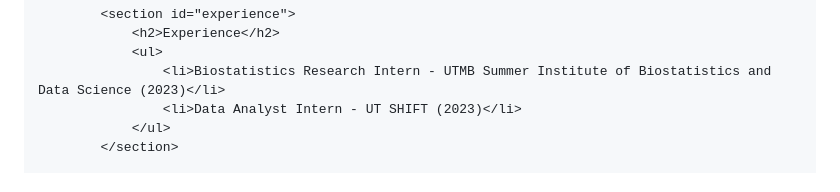
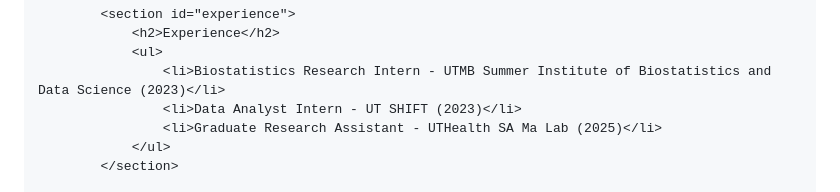
Before and after one commit to Arham4124/arham4124.github.io, a Markdown page: README.md, the part around the change. Rendered like a GitHub page.

```diff
--- a/README.md
+++ b/README.md
@@ -129,6 +129,7 @@
                 <ul>
                     <li>Biostatistics Research Intern - UTMB Summer Institute of Biostatistics and Data Science (2023)</li>
                     <li>Data Analyst Intern - UT SHIFT (2023)</li>
+                    <li>Graduate Research Assistant - UTHealth SA Ma Lab (2025)</li>
                 </ul>
             </section>
 
```
